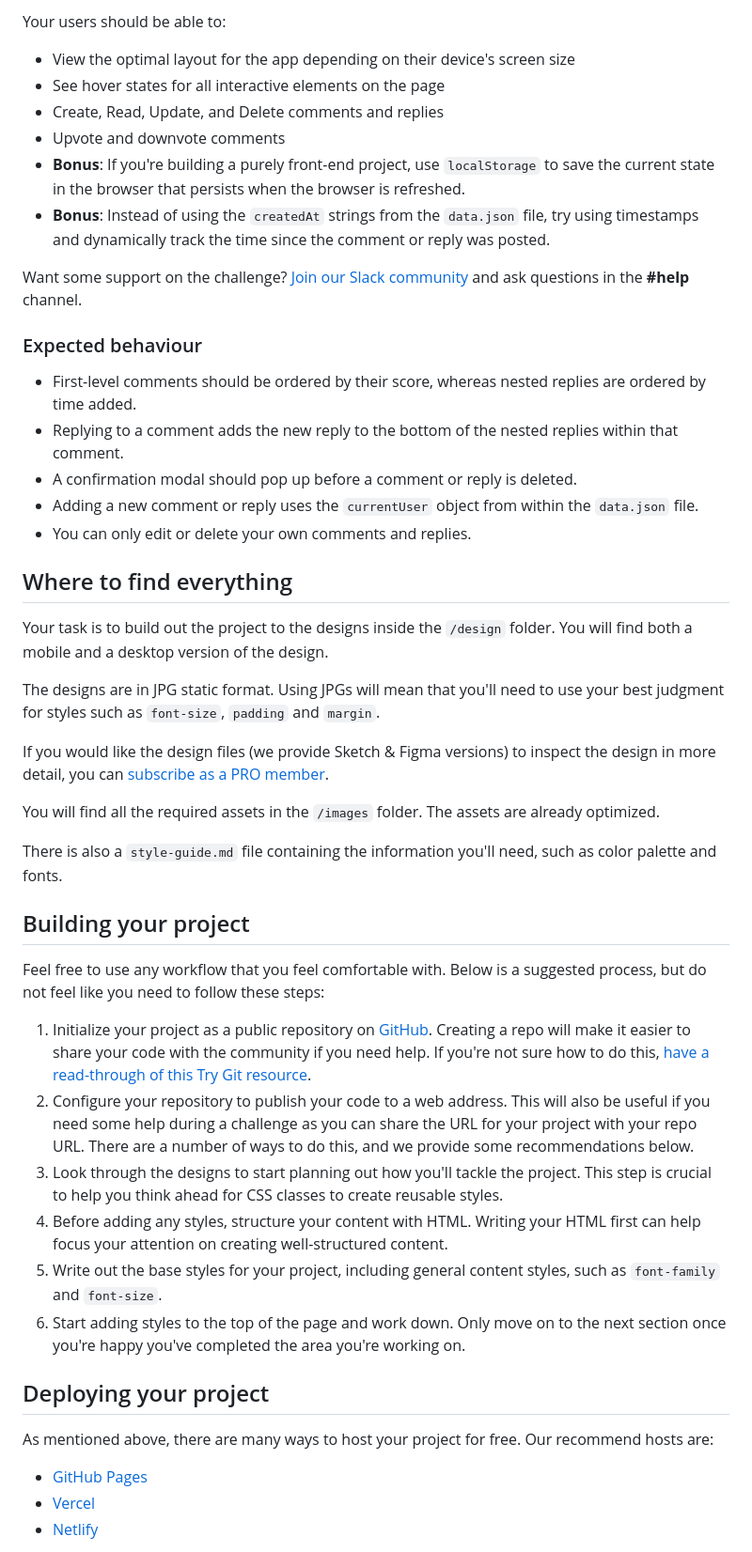
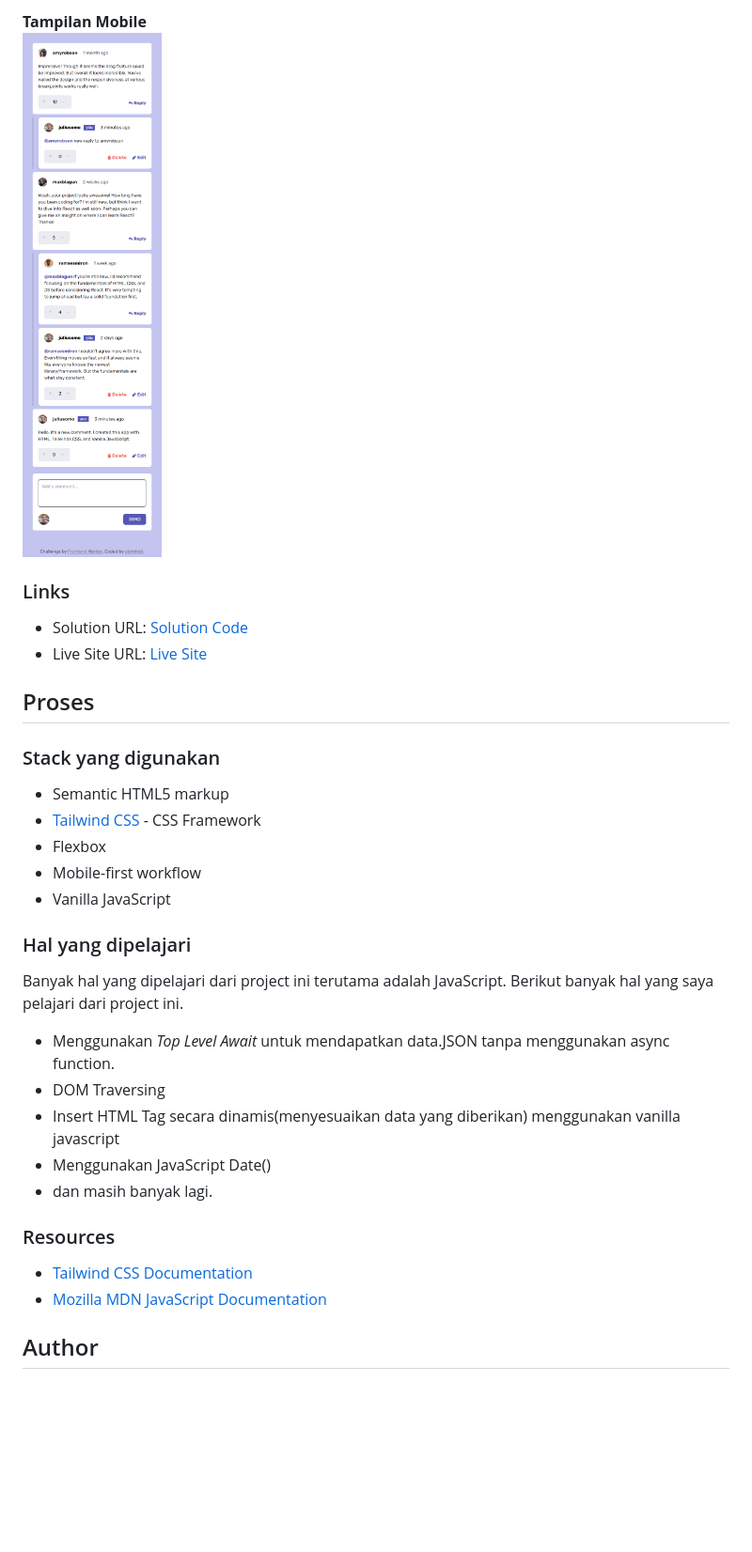
Before and after one commit to abimh66/interactive-comments-section-frontendmentor, a Markdown page: README.md, the part around one of its changes. Shown at 94% size. Drawn GitHub-style; pictures changed too: screenshot/screenshot-mobile.png (added); blank space fills up the shorter version.

```diff
--- a/README.md
+++ b/README.md
@@ -20,51 +34,36 @@ We provide the data in a local `data.json` file, so use that to populate the con
 
-Your users should be able to:
+**Tampilan Mobile**<br>
+![Tampilan Mobile](./screenshot/screenshot-mobile.png)
 
-- View the optimal layout for the app depending on their device's screen size
-- See hover states for all interactive elements on the page
-- Create, Read, Update, and Delete comments and replies
-- Upvote and downvote comments
-- **Bonus**: If you're building a purely front-end project, use `localStorage` to save the current state in the browser that persists when the browser is refreshed.
-- **Bonus**: Instead of using the `createdAt` strings from the `data.json` file, try using timestamps and dynamically track the time since the comment or reply was posted.
+### Links
 
-Want some support on the challenge? [Join our Slack community](https://www.frontendmentor.io/slack) and ask questions in the **#help** channel.
+- Solution URL: [Solution Code](https://github.com/abimh66/interactive-comments-section-frontendmentor)
+- Live Site URL: [Live Site]()
 
-### Expected behaviour
+## Proses
 
-- First-level comments should be ordered by their score, whereas nested replies are ordered by time added.
-- Replying to a comment adds the new reply to the bottom of the nested replies within that comment.
-- A confirmation modal should pop up before a comment or reply is deleted.
-- Adding a new comment or reply uses the `currentUser` object from within the `data.json` file.
-- You can only edit or delete your own comments and replies.
+### Stack yang digunakan
 
-## Where to find everything
+- Semantic HTML5 markup
+- [Tailwind CSS](https://tailwindcss.com/) - CSS Framework
+- Flexbox
+- Mobile-first workflow
+- Vanilla JavaScript
 
-Your task is to build out the project to the designs inside the `/design` folder. You will find both a mobile and a desktop version of the design.
+### Hal yang dipelajari
 
-The designs are in JPG static format. Using JPGs will mean that you'll need to use your best judgment for styles such as `font-size`, `padding` and `margin`.
+Banyak hal yang dipelajari dari project ini terutama adalah JavaScript. Berikut banyak hal yang saya pelajari dari project ini.
 
-If you would like the design files (we provide Sketch & Figma versions) to inspect the design in more detail, you can [subscribe as a PRO member](https://www.frontendmentor.io/pro).
+- Menggunakan _Top Level Await_ untuk mendapatkan data.JSON tanpa menggunakan async function.
+- DOM Traversing
+- Insert HTML Tag secara dinamis(menyesuaikan data yang diberikan) menggunakan vanilla javascript
+- Menggunakan JavaScript Date()
+- dan masih banyak lagi.
 
-You will find all the required assets in the `/images` folder. The assets are already optimized.
+### Resources
 
-There is also a `style-guide.md` file containing the information you'll need, such as color palette and fonts.
+- [Tailwind CSS Documentation](https://tailwindcss.com/docs/installation)
+- [Mozilla MDN JavaScript Documentation](https://developer.mozilla.org/en-US/docs/Web/JavaScript)
 
-## Building your project
+## Author
 
-Feel free to use any workflow that you feel comfortable with. Below is a suggested process, but do not feel like you need to follow these steps:
-
-1. Initialize your project as a public repository on [GitHub](https://github.com/). Creating a repo will make it easier to share your code with the community if you need help. If you're not sure how to do this, [have a read-through of this Try Git resource](https://try.github.io/).
-2. Configure your repository to publish your code to a web address. This will also be useful if you need some help during a challenge as you can share the URL for your project with your repo URL. There are a number of ways to do this, and we provide some recommendations below.
-3. Look through the designs to start planning out how you'll tackle the project. This step is crucial to help you think ahead for CSS classes to create reusable styles.
-4. Before adding any styles, structure your content with HTML. Writing your HTML first can help focus your attention on creating well-structured content.
-5. Write out the base styles for your project, including general content styles, such as `font-family` and `font-size`.
-6. Start adding styles to the top of the page and work down. Only move on to the next section once you're happy you've completed the area you're working on.
-
-## Deploying your project
-
-As mentioned above, there are many ways to host your project for free. Our recommend hosts are:
-
-- [GitHub Pages](https://pages.github.com/)
-- [Vercel](https://vercel.com/)
-- [Netlify](https://www.netlify.com/)
-
```
Also changed, not shown: other parts of README.md (+28 -46 lines), README-template.md (deleted, +0 -115 lines), style-guide.md (deleted, +0 -36 lines), screenshot/screenshot-desktop.png (added), 3 other files.
